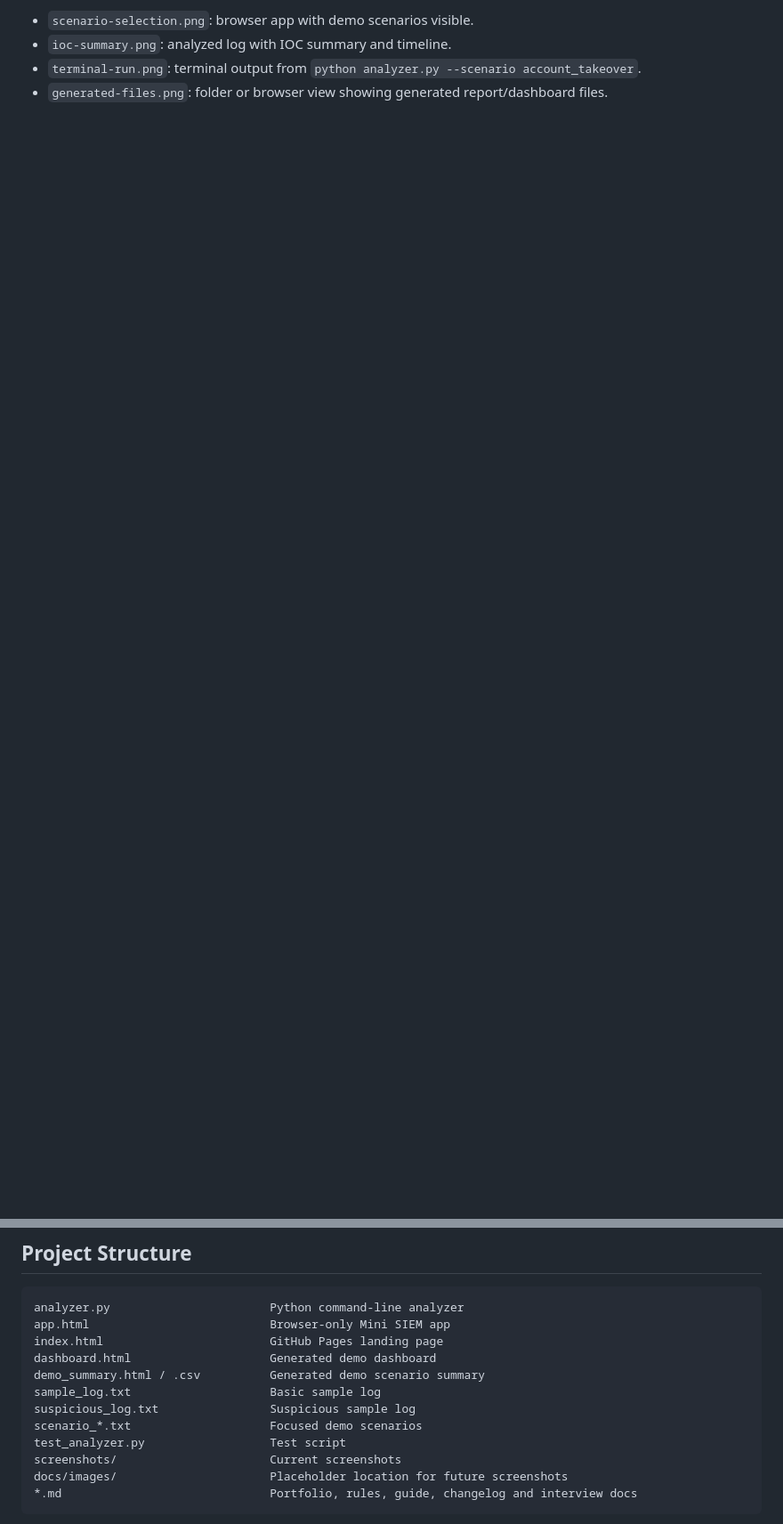
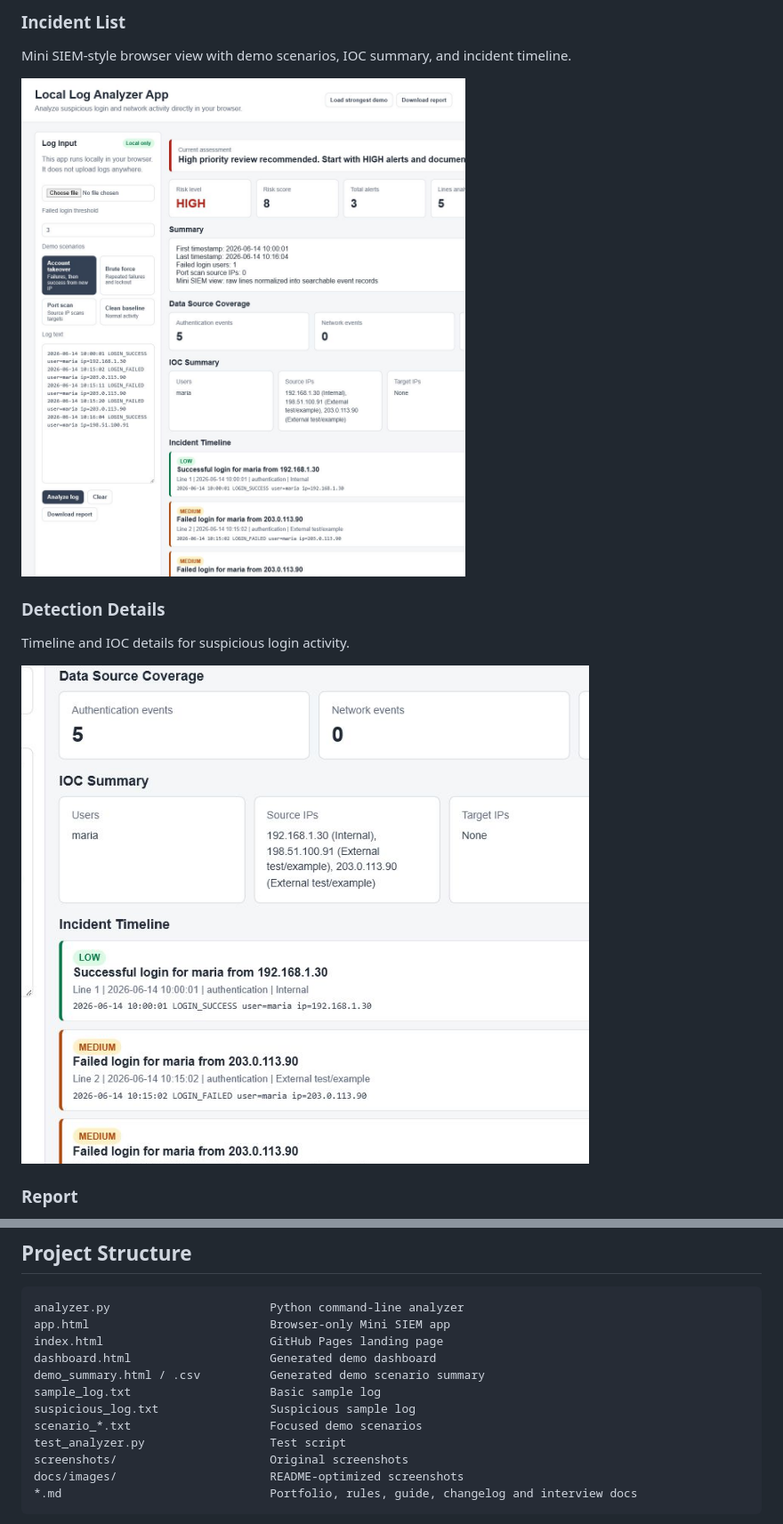
Before and after one commit to Veggis96/local-log-analyzer, a Markdown page: README.md, 2 parts joined by grey strips. Shown: that part at 89% size. GitHub-like rendering; pictures changed too: docs/images/detection-details.png (added), docs/images/incidents.png (added); blank space fills up the shorter version.

````diff
--- a/README.md
+++ b/README.md
@@ -37,5 +37,15 @@ Additional recommended screenshots to add under `docs/images/`:
 
-- `scenario-selection.png`: browser app with demo scenarios visible.
-- `ioc-summary.png`: analyzed log with IOC summary and timeline.
-- `terminal-run.png`: terminal output from `python analyzer.py --scenario account_takeover`.
-- `generated-files.png`: folder or browser view showing generated report/dashboard files.
+### Incident List
+
+Mini SIEM-style browser view with demo scenarios, IOC summary, and incident timeline.
+
+![Incident list in the browser app](docs/images/incidents.png)
+
+### Detection Details
+
+Timeline and IOC details for suspicious login activity.
+
+![Detection details and IOC summary](docs/images/detection-details.png)
+
+### Report
+
@@ -76,8 +89,8 @@ sample_log.txt                    Basic sample log
 suspicious_log.txt                Suspicious sample log
 scenario_*.txt                    Focused demo scenarios
 test_analyzer.py                  Test script
-screenshots/                      Current screenshots
-docs/images/                      Placeholder location for future screenshots
+screenshots/                      Original screenshots
+docs/images/                      README-optimized screenshots
 *.md                              Portfolio, rules, guide, changelog and interview docs
 ```
 
````
Also changed, not shown: other parts of README.md (+8 -5 lines), docs/images/README.md (+5 -5 lines), docs/images/dashboard.png (added), docs/images/report.png (added).
